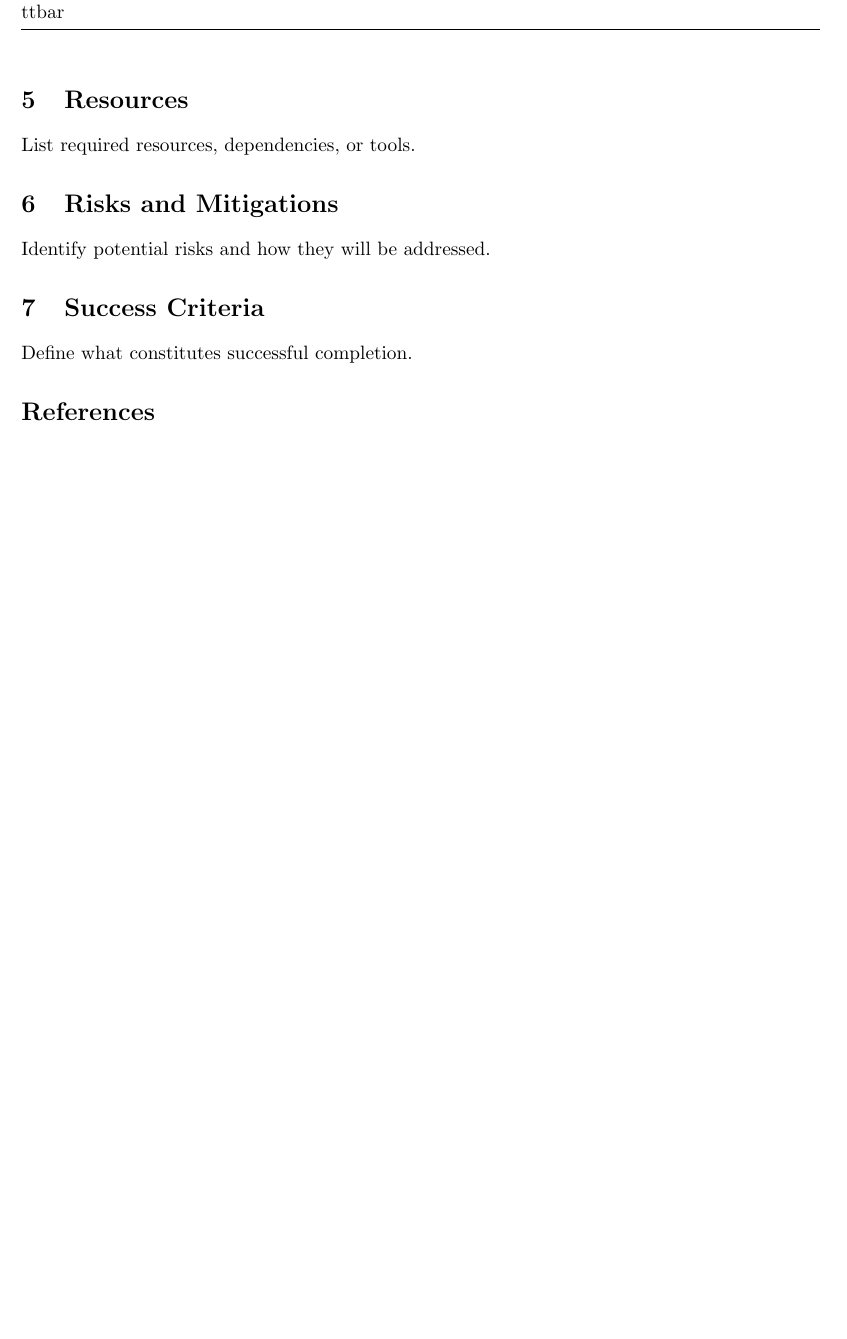
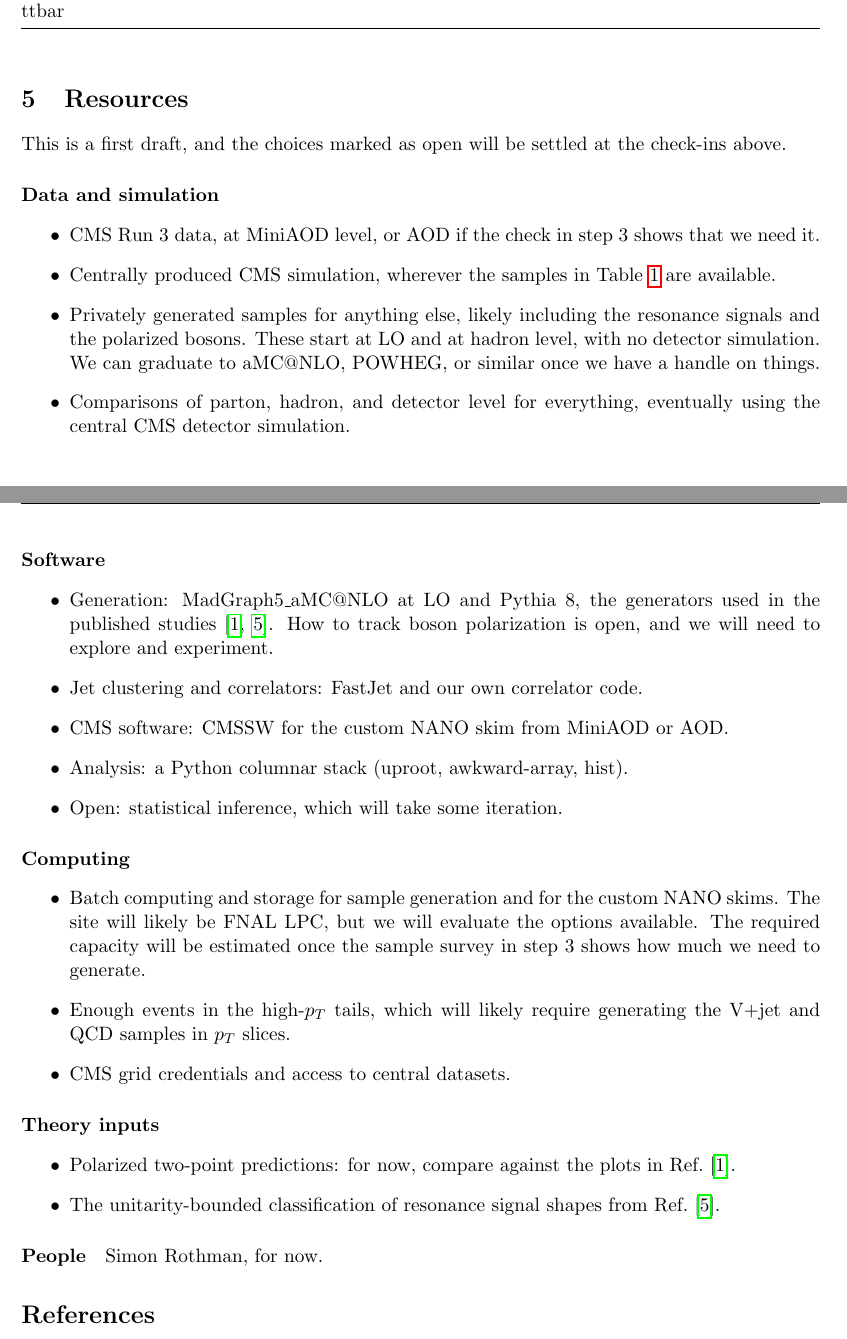
Before and after one commit to ssrothman/boostedV, a LaTeX document (planning/plan.tex): part of page 5 of 6 before the commit and two parts of pages 5 and 6 of 6 after it, the two joined at a grey line, cut so that both start at the same text, the shorter picture padded with empty space. Compiled offline with pdfLaTeX.

Commit message:
resources

```diff
--- a/planning/plan.tex
+++ b/planning/plan.tex
@@ -198,13 +199,41 @@ Take care in sample generation to keep track of the polarization state of every
 \end{table}
 
 \section{Resources}
-List required resources, dependencies, or tools.
 
-\section{Risks and Mitigations}
-Identify potential risks and how they will be addressed.
+This is a first draft, and the choices marked as open will be settled at the check-ins above.
 
-\section{Success Criteria}
-Define what constitutes successful completion.
+\paragraph{Data and simulation}
+\begin{itemize}
+    \item CMS Run 3 data, at MiniAOD level, or AOD if the check in step 3 shows that we need it.
+    \item Centrally produced CMS simulation, wherever the samples in Table~\ref{tab:samples} are available.
+    \item Privately generated samples for anything else, likely including the resonance signals and the polarized bosons. These start at LO and at hadron level, with no detector simulation. We can graduate to aMC@NLO, POWHEG, or similar once we have a handle on things.
+    \item Comparisons of parton, hadron, and detector level for everything, eventually using the central CMS detector simulation.
+\end{itemize}
+
+\paragraph{Software}
+\begin{itemize}
+    \item Generation: MadGraph5\_aMC@NLO at LO and Pythia~8, the generators used in the published studies~\cite{gaoPrecisionStudiesBoosted2026,ricciBumpHuntingJets2026}. How to track boson polarization is open, and we will need to explore and experiment.
+    \item Jet clustering and correlators: FastJet and our own correlator code.
+    \item CMS software: CMSSW for the custom NANO skim from MiniAOD or AOD.
+    \item Analysis: a Python columnar stack (uproot, awkward-array, hist).
+    \item Open: statistical inference, which will take some iteration.
+\end{itemize}
+
+\paragraph{Computing}
+\begin{itemize}
+    \item Batch computing and storage for sample generation and for the custom NANO skims. The site will likely be FNAL LPC, but we will evaluate the options available. The required capacity will be estimated once the sample survey in step 3 shows how much we need to generate.
+    \item Enough events in the high-\(p_T\) tails, which will likely require generating the V+jet and QCD samples in \(p_T\) slices.
+    \item CMS grid credentials and access to central datasets.
+\end{itemize}
+
+\paragraph{Theory inputs}
+\begin{itemize}
+    \item Polarized two-point predictions: for now, compare against the plots in Ref.~\cite{gaoPrecisionStudiesBoosted2026}.
+    \item The unitarity-bounded classification of resonance signal shapes from Ref.~\cite{ricciBumpHuntingJets2026}.
+\end{itemize}
+
+\paragraph{People}
+Simon Rothman, for now.
 
 \printbibliography % chktex 1
 
```
Also changed, not shown: planning/plan.pdf, planning/plan.tex (5 more changed lines).
